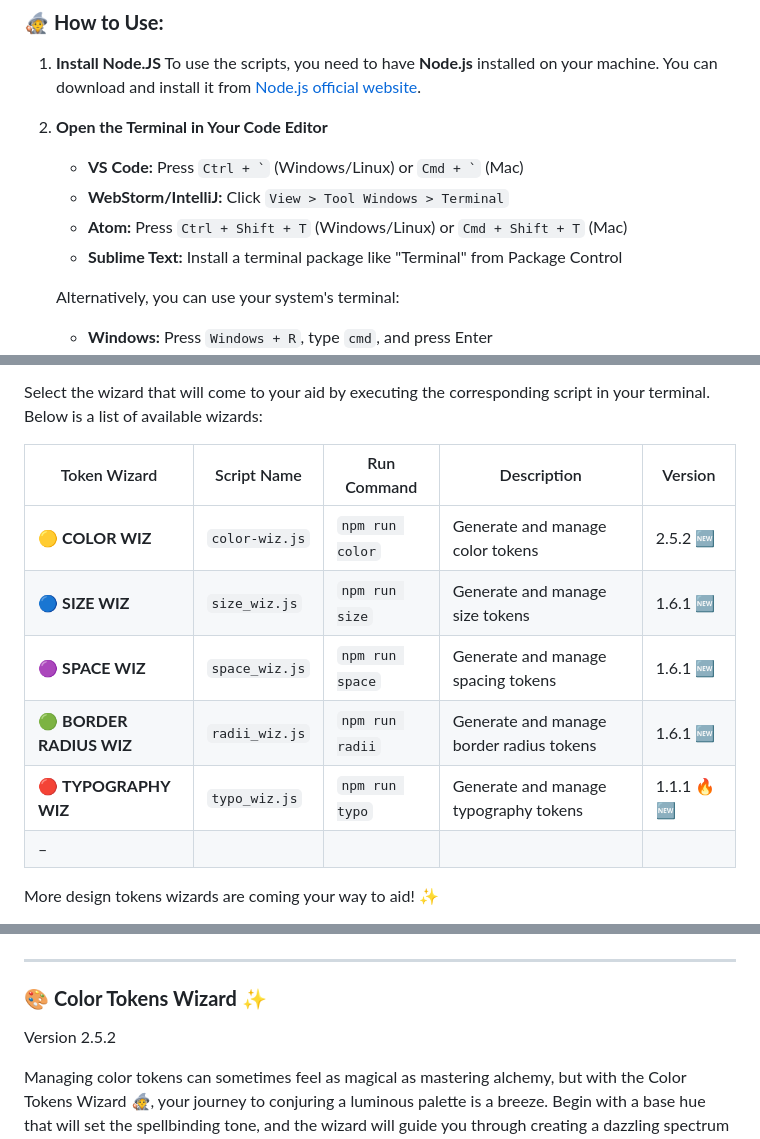
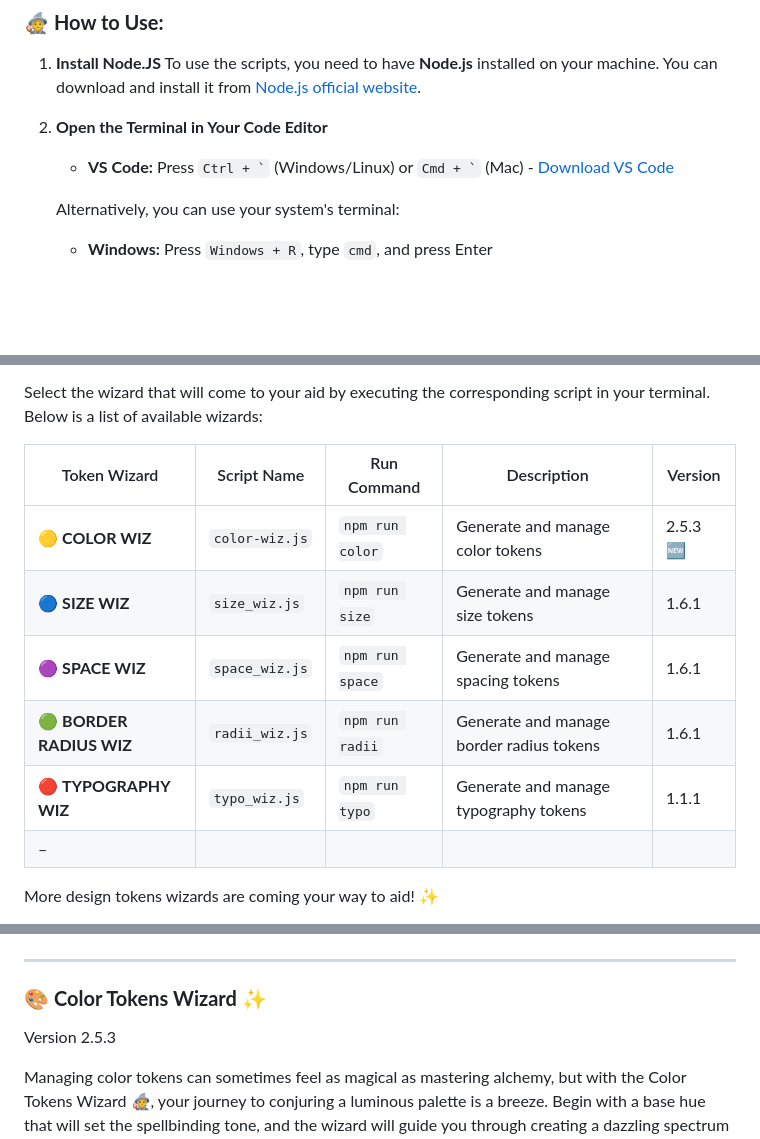
Before and after one commit to fulviabuonanno/design-tokens-wizards, a Markdown page: README.md, 3 parts joined by grey strips. Drawn GitHub-style; blank space fills up the shorter version.

Commit message:
Update README with wizard version changes and improved instructions
- Updated the Color Wizard version to 2.5.3 and adjusted the Typography Wizard version to 1.1.1.
- Enhanced instructions for opening the terminal in VS Code with a download link.
- Reformatted the table for wizards to improve clarity and consistency.

```diff
--- a/README.md
+++ b/README.md
@@ -22,10 +22,7 @@ Ready to let your creativity soar on the wings of a unicorn? 🦄✨ Let's get s
 
 2. **Open the Terminal in Your Code Editor**
 
-   - **VS Code:** Press `` Ctrl + ` `` (Windows/Linux) or `` Cmd + ` `` (Mac)
-   - **WebStorm/IntelliJ:** Click `View > Tool Windows > Terminal`
-   - **Atom:** Press `Ctrl + Shift + T` (Windows/Linux) or `Cmd + Shift + T` (Mac)
-   - **Sublime Text:** Install a terminal package like "Terminal" from Package Control
+   - **VS Code:** Press `` Ctrl + ` `` (Windows/Linux) or `` Cmd + ` `` (Mac) - [Download VS Code](https://code.visualstudio.com/download)
 
    Alternatively, you can use your system's terminal:
 
@@ -55,13 +52,13 @@ Legend:
 
 Select the wizard that will come to your aid by executing the corresponding script in your terminal. Below is a list of available wizards:
 
-| Token Wizard             | Script Name    | Run Command     | Description                              | Version     |
-| ------------------------ | -------------- | --------------- | ---------------------------------------- | ----------- |
-| 🟡 **COLOR WIZ**         | `color-wiz.js` | `npm run color` | Generate and manage color tokens         | 2.5.2 🆕    |
-| 🔵 **SIZE WIZ**          | `size_wiz.js`  | `npm run size`  | Generate and manage size tokens          | 1.6.1 🆕    |
-| 🟣 **SPACE WIZ**         | `space_wiz.js` | `npm run space` | Generate and manage spacing tokens       | 1.6.1 🆕    |
-| 🟢 **BORDER RADIUS WIZ** | `radii_wiz.js` | `npm run radii` | Generate and manage border radius tokens | 1.6.1 🆕    |
-| 🔴 **TYPOGRAPHY WIZ**    | `typo_wiz.js`  | `npm run typo`  | Generate and manage typography tokens    | 1.1.1 🔥 🆕 |
+| Token Wizard             | Script Name    | Run Command     | Description                              | Version  |
+| ------------------------ | -------------- | --------------- | ---------------------------------------- | -------- |
+| 🟡 **COLOR WIZ**         | `color-wiz.js` | `npm run color` | Generate and manage color tokens         | 2.5.3 🆕 |
+| 🔵 **SIZE WIZ**          | `size_wiz.js`  | `npm run size`  | Generate and manage size tokens          | 1.6.1    |
+| 🟣 **SPACE WIZ**         | `space_wiz.js` | `npm run space` | Generate and manage spacing tokens       | 1.6.1    |
+| 🟢 **BORDER RADIUS WIZ** | `radii_wiz.js` | `npm run radii` | Generate and manage border radius tokens | 1.6.1    |
+| 🔴 **TYPOGRAPHY WIZ**    | `typo_wiz.js`  | `npm run typo`  | Generate and manage typography tokens    | 1.1.1    |
 | –                        |
 
 More design tokens wizards are coming your way to aid! ✨
@@ -77,7 +74,7 @@ Below is a curated collection of spells (crafted by our Token's Wizards to come
 
 ### 🎨 **Color Tokens Wizard** ✨
 
-Version 2.5.2
+Version 2.5.3
 
 Managing color tokens can sometimes feel as magical as mastering alchemy, but with the Color Tokens Wizard 🧙, your journey to conjuring a luminous palette is a breeze. Begin with a base hue that will set the spellbinding tone, and the wizard will guide you through creating a dazzling spectrum of tokens. Whether you're defining a signature brand shade or curating an entire color system, let this wizard transform your creative vision into vibrant reality.
 
```
Also changed, not shown: other parts of README.md (+2 -2 lines).
